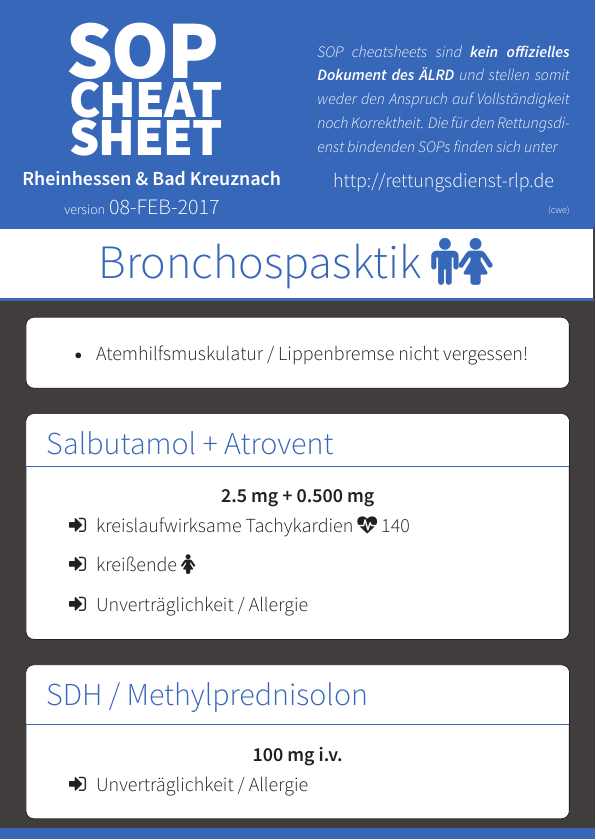
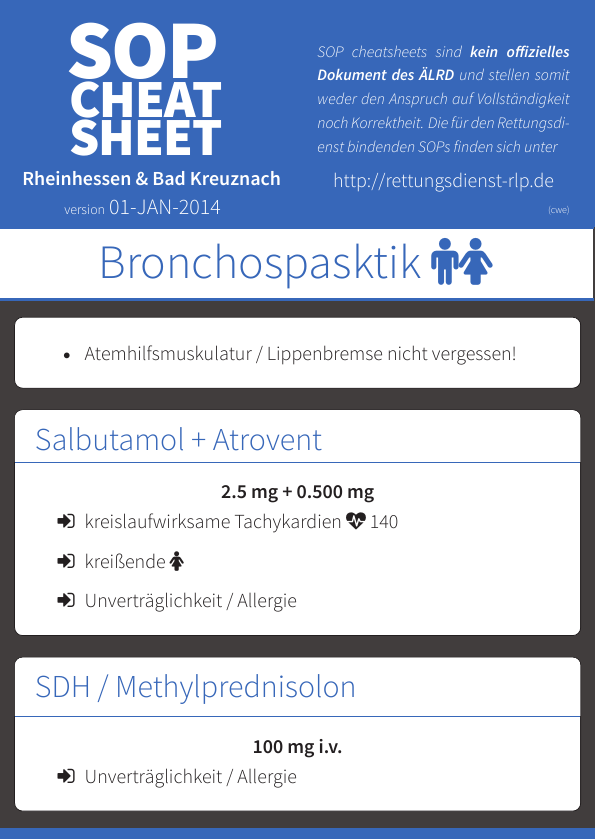
Before and after one commit to weinshec/SOPCheatSheets, a LaTeX document (bronchospastik_erw.tex, which reads cheatsheet.sty): the whole page. Compiled offline with XeLaTeX.

```diff
--- a/bronchospastik.tex
+++ b/bronchospastik_erw.tex
@@ -3,10 +3,7 @@
 \usepackage{cheatsheet}
 
 \renewcommand{\sopName}{Bronchospasktik \erw}
-\renewcommand{\sopVersion}{08-FEB-2017}
-\renewcommand{\sopRegion}{Rheinhessen \& Bad Kreuznach}
-\renewcommand{\sopDisclaimer}{SOP cheatsheets sind \textbf{kein offizielles Dokument des ÄLRD} und stellen somit weder den Anspruch auf Vollständigkeit noch Korrektheit. Die für den Rettungsdienst bindenden SOPs finden sich unter}
-\renewcommand{\sopURL}{http://rettungsdienst-rlp.de}
+\renewcommand{\sopVersion}{01-JAN-2014}
 \renewcommand{\sopEditor}{(cwe)}
 
 
@@ -41,4 +38,6 @@
   \end{kontraindikationen}
 }
 
+\vfill
+
 \end{document}
--- a/cheatsheet.sty
+++ b/cheatsheet.sty
@@ -5,8 +5,12 @@
 %                                                                META VARIABLES
 \newcommand{\sopName}{sopName}
 \newcommand{\sopVersion}{01--01--1970}
-\newcommand{\sopRegion}{sopRegion}
-\newcommand{\sopDisclaimer}{sopDisclaimer}
+\newcommand{\sopRegion}{Rheinhessen \& Bad Kreuznach}
+\newcommand{\sopDisclaimer}{%
+  SOP cheatsheets sind \textbf{kein offizielles Dokument des ÄLRD} und stellen
+  somit weder den Anspruch auf Vollständigkeit noch Korrektheit. Die für den
+  Rettungsdienst bindenden SOPs finden sich unter
+}
 \newcommand{\sopURL}{http://rettungsdienst-rlp.de}
 \newcommand{\sopEditor}{(xxx)}
 \newcommand{\sopContent}{content}
@@ -84,6 +88,7 @@
 \newcommand{\frau}{\faFemale}
 \newcommand{\mann}{\faMale}
 \newcommand{\erw}{\faMale\faFemale}
+\newcommand{\kind}{\faChild}
 
 \newcommand{\dosierung}[1]{\centerline{\textbf{#1}}}
 \newenvironment{kontraindikationen}
@@ -204,6 +209,8 @@
   innertopmargin=5mm,
   innerbottommargin=4mm,
   skipbelow=-0.5mm,
+  leftmargin=-2mm,
+  rightmargin=-2mm,
 ]{sopSection}
 
 \newcommand{\drug}[2]{%
```
Also changed, not shown: bronchospastik_kind.tex (added, +44 -0 lines), Makefile (added), 1 other file.
